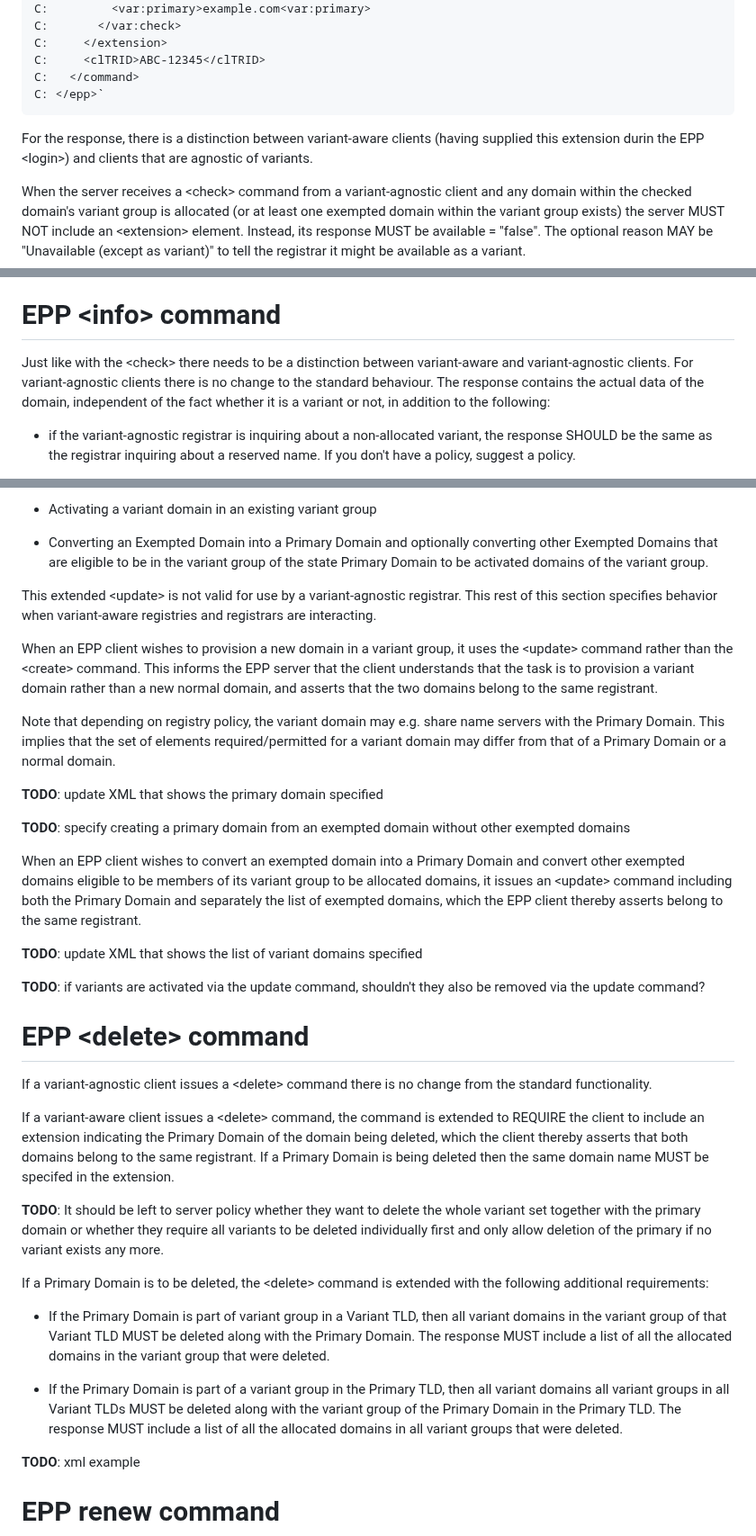
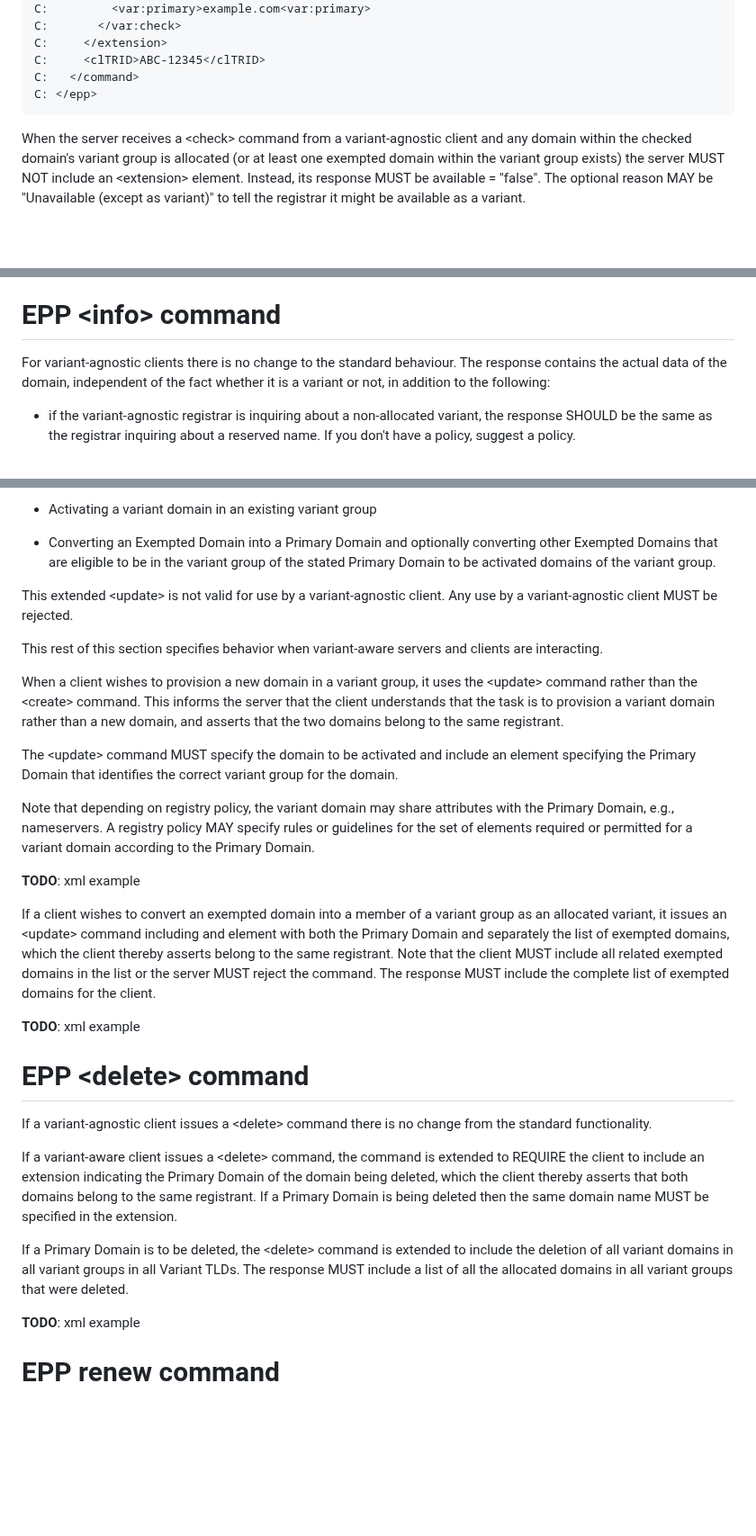
Before and after one commit to arnt/regext-epp-variants, a Markdown page: draft-galvin-regext-epp-variants.md, 3 parts joined by grey strips. Shown at 90% size. Rendered like a GitHub page; blank space fills up the shorter version.

```diff
--- a/draft-galvin-regext-epp-variants.md
+++ b/draft-galvin-regext-epp-variants.md
@@ -218,12 +223,8 @@ C:       </var:check>
 C:     </extension>
 C:     <clTRID>ABC-12345</clTRID>
 C:   </command>
-C: </epp>`
+C: </epp>
 ~~~~~~~~~~~
-
-For the response, there is a distinction between variant-aware
-clients (having supplied this extension durin the EPP &lt;login&gt;)
-and clients that are agnostic of variants.
 
 When the server receives a &lt;check&gt; command from a
 variant-agnostic client and any domain within the checked domain's
@@ -332,8 +333,7 @@ that is currently being transferred to a different registrar.
 
 # EPP &lt;info&gt; command
 
-Just like with the &lt;check&gt; there needs to be a distinction between
-variant-aware and variant-agnostic clients. For variant-agnostic clients
+For variant-agnostic clients
 there is no change to the standard behaviour. The response contains the
 actual data of the domain, independent of the fact whether it is a variant
 or not, in addition to the following:
@@ -463,41 +441,44 @@ tasks:
 
 * Converting an Exempted Domain into a Primary Domain and optionally
 converting other Exempted Domains that are eligible to be in the variant
-group of the state Primary Domain to be activated domains of the
+group of the stated Primary Domain to be activated domains of the
 variant group.
 
 This extended &lt;update&gt; is not valid for use by a variant-agnostic
-registrar.  This rest of this section specifies behavior when variant-aware
-registries and registrars are interacting.
+client. Any use by a variant-agnostic client MUST be rejected.
 
-When an EPP client wishes to provision a new domain in a variant
+This rest of this section specifies behavior when variant-aware
+servers and clients are interacting.
+
+When a client wishes to provision a new domain in a variant
 group, it uses the &lt;update&gt; command rather than the
-&lt;create&gt; command. This informs the EPP server that the client
+&lt;create&gt; command. This informs the server that the client
 understands that the task is to provision a variant domain rather than
-a new normal domain, and asserts that the two domains belong to the
+a new domain, and asserts that the two domains belong to the
 same registrant.
 
-Note that depending on registry policy, the variant domain may
-e.g. share name servers with the Primary Domain. This implies that the
-set of elements required/permitted for a variant domain may differ
-from that of a Primary Domain or a normal domain.
+The &lt;update&gt; command MUST specify the domain to be activated and
+include an element specifying the Primary Domain that identifies the
+correct variant group for the domain.
 
-__TODO__: update XML that shows the primary domain specified
+Note that depending on registry policy, the variant domain may share
+attributes with the Primary Domain, e.g., nameservers.
+A registry policy MAY specify rules or guidelines for the
+set of elements required or permitted for a variant domain according to the
+Primary Domain.
 
-__TODO__: specify creating a primary domain from an exempted domain without
-other exempted domains
+__TODO__: xml example
 
-When an EPP client wishes to convert an exempted domain into a
-Primary Domain and convert other exempted domains eligible to be members
-of its variant group to be allocated domains, it issues an &lt;update&gt;
-command including both the Primary Domain and separately the list
-of exempted domains, which the EPP client thereby asserts belong to the
-same registrant.
+If a client wishes to convert an exempted domain into a member
+of a variant group as an allocated variant,
+it issues an &lt;update&gt;
+command including and element with both the Primary Domain and separately the list
+of exempted domains, which the client thereby asserts belong to the
+same registrant. Note that the client MUST include all related exempted domains
+in the list or the server MUST reject the command. The response MUST include
+the complete list of exempted domains for the client.
 
-__TODO__: update XML that shows the list of variant domains specified
-
-__TODO__: if variants are activated via the update command, shouldn't they
-also be removed via the update command?
+__TODO__: xml example
 
 # EPP &lt;delete&gt; command
 
@@ -508,24 +489,11 @@ If a variant-aware client issues a &lt;delete&gt; command, the command is extend
 to REQUIRE the client to include an extension indicating the Primary Domain of
 the domain being deleted, which the client thereby asserts that both domains belong
 to the same registrant.  If a Primary Domain is being deleted then the same
-domain name MUST be specifed in the extension.
-
-__TODO__: It should be left to server policy whether they want to delete the
-whole variant set together with the primary domain or whether they require
-all variants to be deleted individually first and only allow deletion of the
-primary if no variant exists any more.
+domain name MUST be specified in the extension.
 
 If a Primary Domain is to be deleted, the &lt;delete&gt; command is extended
-with the following additional requirements:
-
-* If the Primary Domain is part of variant group in a Variant TLD, then all variant
-domains in the variant group of that Variant TLD MUST be deleted along with the
-Primary Domain.  The response MUST include a list of all the allocated domains in the
-variant group that were deleted.
-
-* If the Primary Domain is part of a variant group in the Primary TLD, then all
-variant domains all variant groups in all Variant TLDs MUST be deleted along with
-the variant group of the Primary Domain in the Primary TLD.  The response MUST include a
+to include the deletion of all
+variant domains in all variant groups in all Variant TLDs. The response MUST include a
 list of all the allocated domains in all variant groups that were deleted.
 
 __TODO__: xml example
```
Also changed, not shown: other parts of draft-galvin-regext-epp-variants.md (+87 -104 lines).
